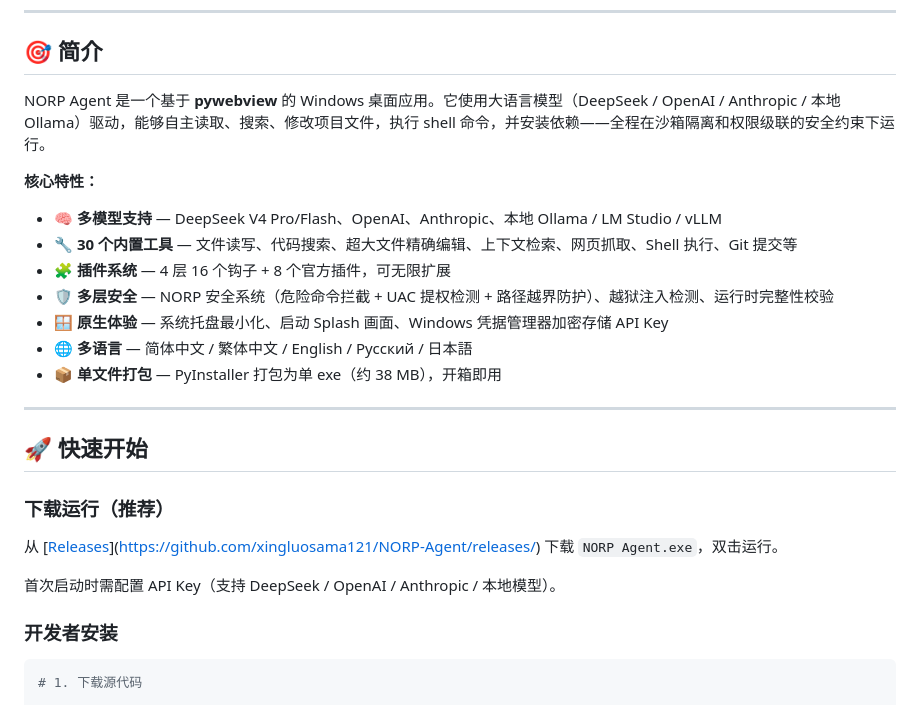
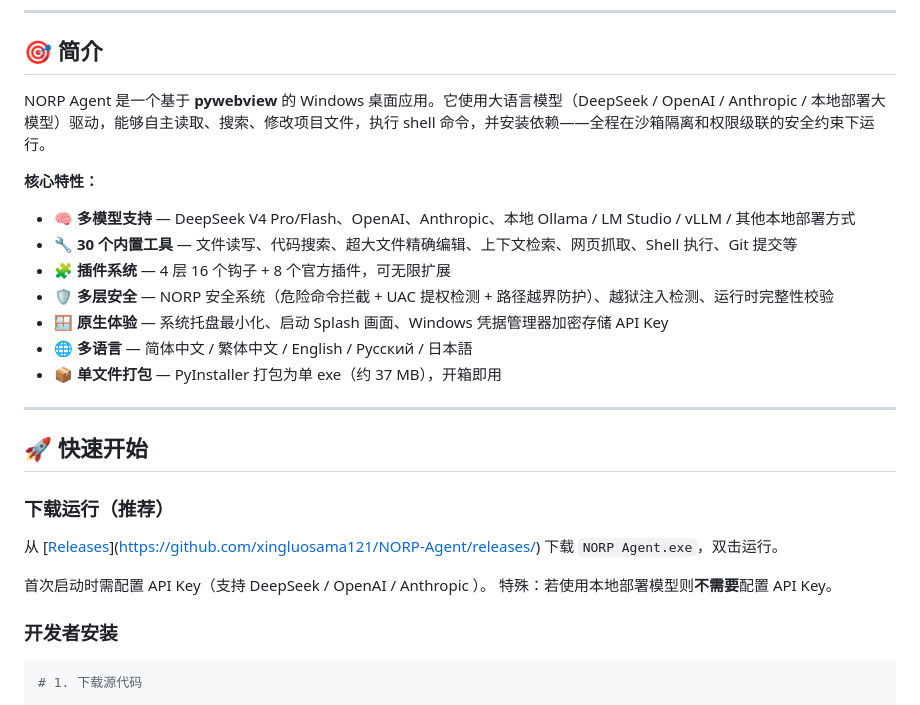
Before and after one commit to xbm66/NORP-Agent, a Markdown page: README.md, the part around the change. Rendered like a GitHub page.

Commit message:
Update README with new features and installation instructions

```diff
--- a/README.md
+++ b/README.md
@@ -6,17 +6,17 @@
 
 ## 🎯 简介
 
-NORP Agent 是一个基于 **pywebview** 的 Windows 桌面应用。它使用大语言模型（DeepSeek / OpenAI / Anthropic / 本地 Ollama）驱动，能够自主读取、搜索、修改项目文件，执行 shell 命令，并安装依赖——全程在沙箱隔离和权限级联的安全约束下运行。
+NORP Agent 是一个基于 **pywebview** 的 Windows 桌面应用。它使用大语言模型（DeepSeek / OpenAI / Anthropic / 本地部署大模型）驱动，能够自主读取、搜索、修改项目文件，执行 shell 命令，并安装依赖——全程在沙箱隔离和权限级联的安全约束下运行。
 
 **核心特性：**
 
-- 🧠 **多模型支持** — DeepSeek V4 Pro/Flash、OpenAI、Anthropic、本地 Ollama / LM Studio / vLLM
+- 🧠 **多模型支持** — DeepSeek V4 Pro/Flash、OpenAI、Anthropic、本地 Ollama / LM Studio / vLLM / 其他本地部署方式
 - 🔧 **30 个内置工具** — 文件读写、代码搜索、超大文件精确编辑、上下文检索、网页抓取、Shell 执行、Git 提交等
 - 🧩 **插件系统** — 4 层 16 个钩子 + 8 个官方插件，可无限扩展
 - 🛡️ **多层安全** — NORP 安全系统（危险命令拦截 + UAC 提权检测 + 路径越界防护）、越狱注入检测、运行时完整性校验
 - 🪟 **原生体验** — 系统托盘最小化、启动 Splash 画面、Windows 凭据管理器加密存储 API Key
 - 🌐 **多语言** — 简体中文 / 繁体中文 / English / Русский / 日本語
-- 📦 **单文件打包** — PyInstaller 打包为单 exe（约 38 MB），开箱即用
+- 📦 **单文件打包** — PyInstaller 打包为单 exe（约 37 MB），开箱即用
 
 ---
 
@@ -26,7 +26,8 @@ NORP Agent 是一个基于 **pywebview** 的 Windows 桌面应用。它使用大
 
 从 [[Releases](../../releases)](https://github.com/xingluosama121/NORP-Agent/releases/) 下载 `NORP Agent.exe`，双击运行。
 
-首次启动时需配置 API Key（支持 DeepSeek / OpenAI / Anthropic / 本地模型）。
+首次启动时需配置 API Key（支持 DeepSeek / OpenAI / Anthropic ）。
+特殊：若使用本地部署模型则**不需要**配置 API Key。
 
 ### 开发者安装
 
```
